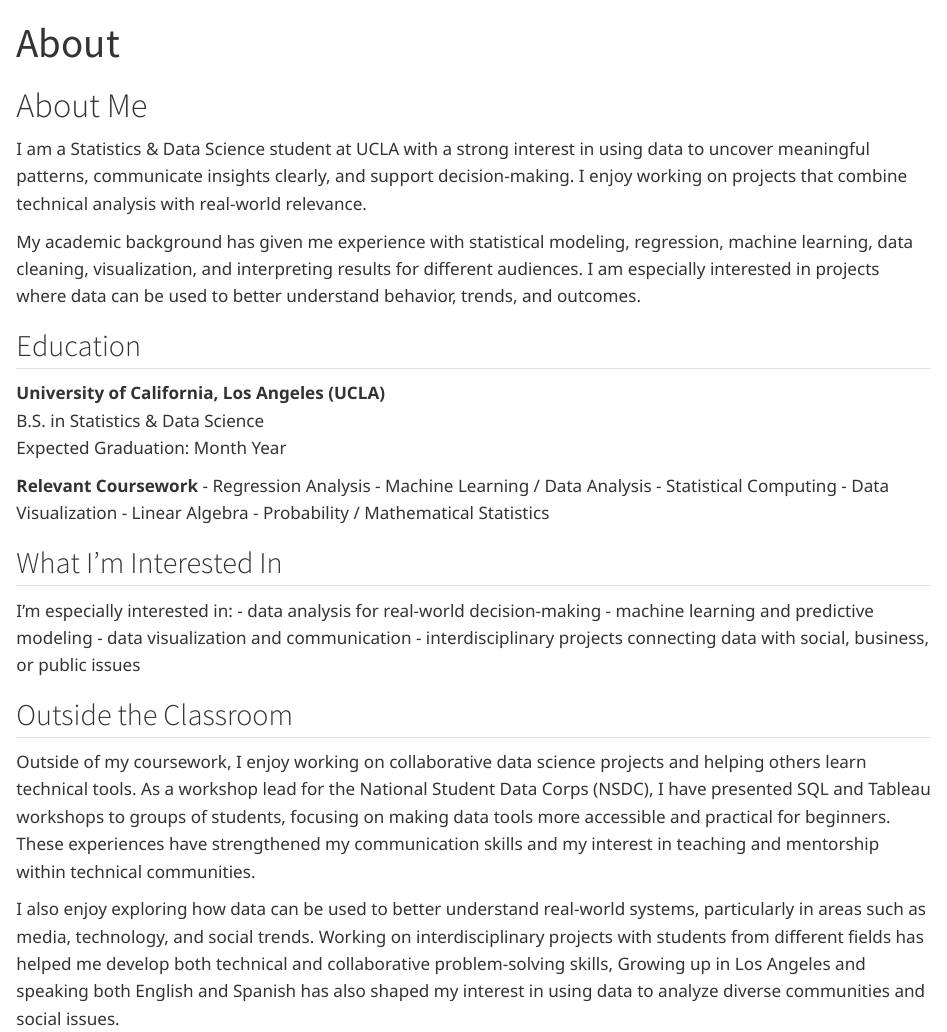
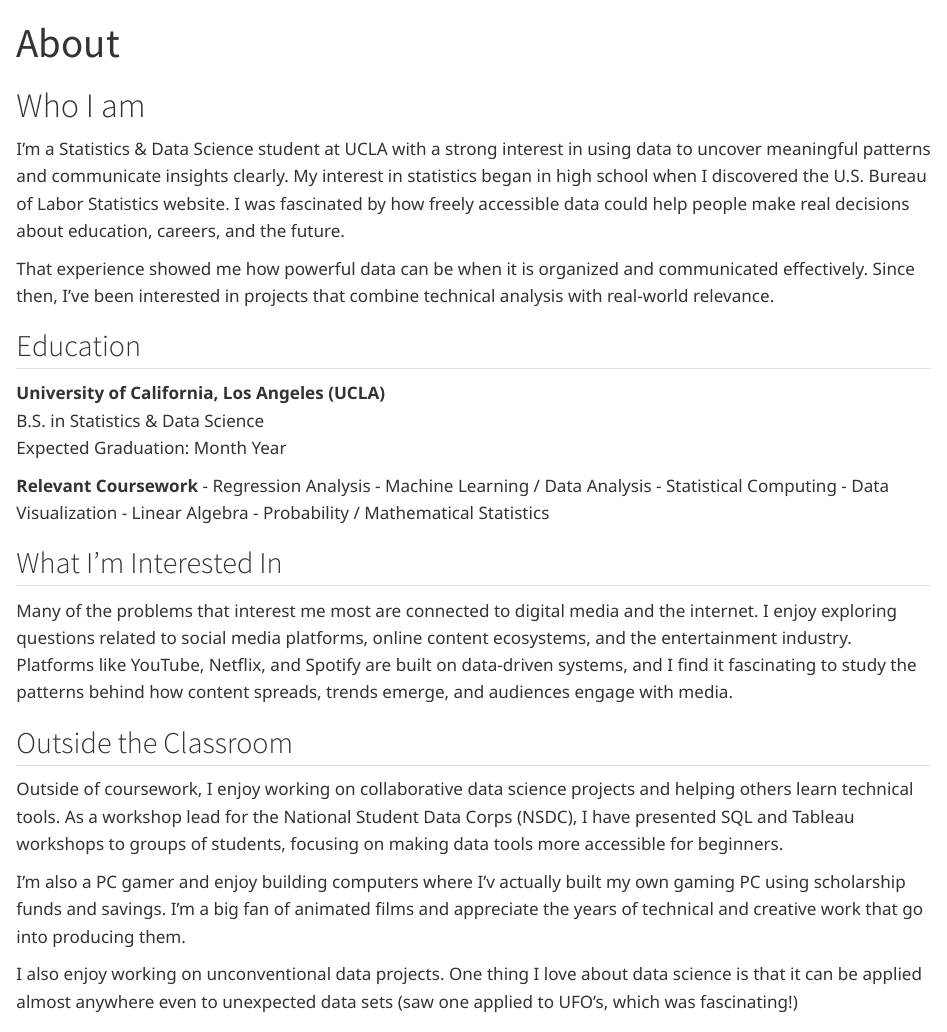
Before and after one commit to urielc1/personal_website, a Quarto document (about.qmd): the page in a window 1100 px wide, from its top. Rendered offline with R 4.5, knitr and Pandoc in place of Quarto, with nearby package versions.

Commit message:
update to about

```diff
--- a/about.qmd
+++ b/about.qmd
@@ -1,16 +1,12 @@
----
-title: "about"
----
-
 ---
 title: "About"
 ---
 
-# About Me
+# Who I am
 
-I am a Statistics & Data Science student at UCLA with a strong interest in using data to uncover meaningful patterns, communicate insights clearly, and support decision-making. I enjoy working on projects that combine technical analysis with real-world relevance.
+I’m a Statistics & Data Science student at UCLA with a strong interest in using data to uncover meaningful patterns and communicate insights clearly. My interest in statistics began in high school when I discovered the U.S. Bureau of Labor Statistics website. I was fascinated by how freely accessible data could help people make real decisions about education, careers, and the future.
 
-My academic background has given me experience with statistical modeling, regression, machine learning, data cleaning, visualization, and interpreting results for different audiences. I am especially interested in projects where data can be used to better understand behavior, trends, and outcomes.
+That experience showed me how powerful data can be when it is organized and communicated effectively. Since then, I’ve been interested in projects that combine technical analysis with real-world relevance.
 
 ## Education
 
@@ -22,10 +18,12 @@ Expected Graduation: Month Year
 
 ## What I’m Interested In
 
-I’m especially interested in: - data analysis for real-world decision-making - machine learning and predictive modeling - data visualization and communication - interdisciplinary projects connecting data with social, business, or public issues
+Many of the problems that interest me most are connected to digital media and the internet. I enjoy exploring questions related to social media platforms, online content ecosystems, and the entertainment industry. Platforms like YouTube, Netflix, and Spotify are built on data-driven systems, and I find it fascinating to study the patterns behind how content spreads, trends emerge, and audiences engage with media.
 
 ## Outside the Classroom
 
-Outside of my coursework, I enjoy working on collaborative data science projects and helping others learn technical tools. As a workshop lead for the National Student Data Corps (NSDC), I have presented SQL and Tableau workshops to groups of students, focusing on making data tools more accessible and practical for beginners. These experiences have strengthened my communication skills and my interest in teaching and mentorship within technical communities.
+Outside of coursework, I enjoy working on collaborative data science projects and helping others learn technical tools. As a workshop lead for the National Student Data Corps (NSDC), I have presented SQL and Tableau workshops to groups of students, focusing on making data tools more accessible for beginners.
 
-I also enjoy exploring how data can be used to better understand real-world systems, particularly in areas such as media, technology, and social trends. Working on interdisciplinary projects with students from different fields has helped me develop both technical and collaborative problem-solving skills, Growing up in Los Angeles and speaking both English and Spanish has also shaped my interest in using data to analyze diverse communities and social issues.
+I’m also a PC gamer and enjoy building computers where I'v actually built my own gaming PC using scholarship funds and savings. I’m a big fan of animated films and appreciate the years of technical and creative work that go into producing them.
+
+I also enjoy working on unconventional data projects. One thing I love about data science is that it can be applied almost anywhere even to unexpected data sets (saw one applied to UFO's, which was fascinating!)
```
Also changed, not shown: projects.qmd (+1 -0 lines), docs/search.json, 2 other files.
